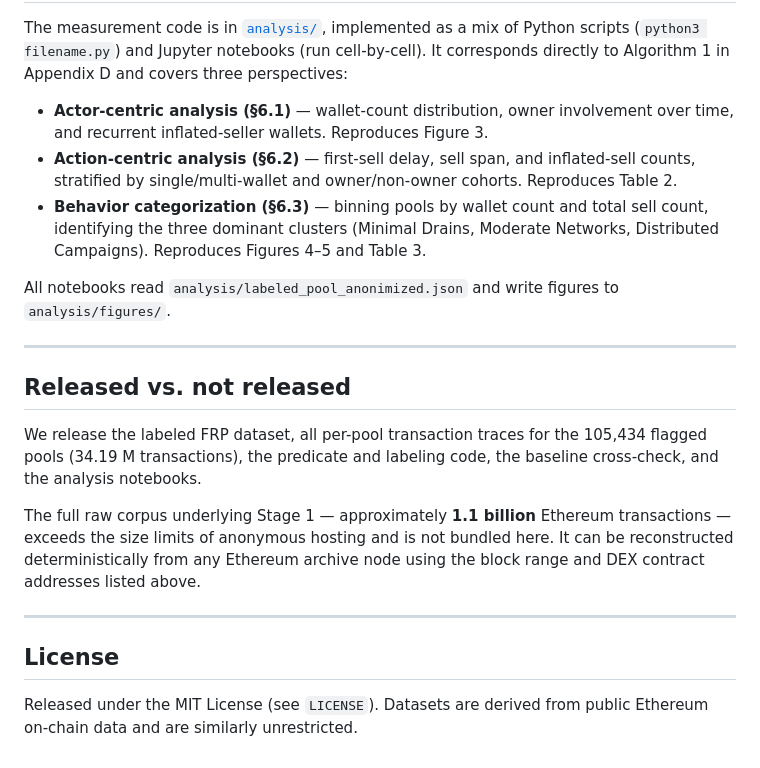
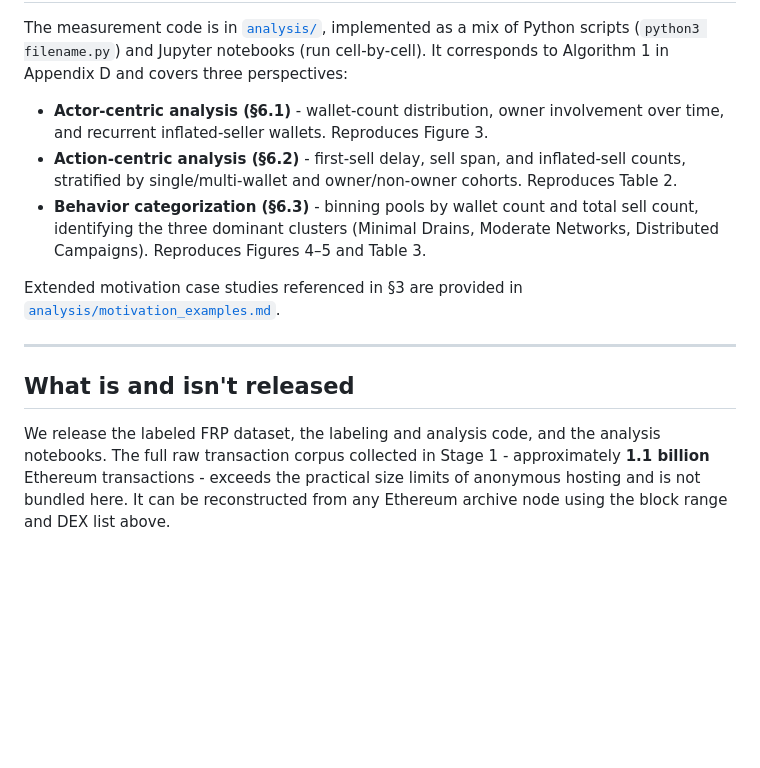
Before and after one commit to tmtrungg/FRP_source, a Markdown page: README.md, the part around one of its changes. GitHub-like rendering; blank space fills up the shorter version.

```diff
--- a/README.md
+++ b/README.md
@@ -122,40 +102,30 @@ yields the **105,434 FRP-labeled pools** released in
 
 The measurement code is in [`analysis/`](./analysis), implemented as a mix
 of Python scripts (`python3 filename.py`) and Jupyter notebooks (run
-cell-by-cell). It corresponds directly to Algorithm 1 in Appendix D and
-covers three perspectives:
+cell-by-cell). It corresponds to Algorithm 1 in Appendix D and covers
+three perspectives:
 
-- **Actor-centric analysis (§6.1)** — wallet-count distribution, owner
+- **Actor-centric analysis (§6.1)** - wallet-count distribution, owner
   involvement over time, and recurrent inflated-seller wallets. Reproduces
   Figure 3.
-- **Action-centric analysis (§6.2)** — first-sell delay, sell span, and
+- **Action-centric analysis (§6.2)** - first-sell delay, sell span, and
   inflated-sell counts, stratified by single/multi-wallet and
   owner/non-owner cohorts. Reproduces Table 2.
-- **Behavior categorization (§6.3)** — binning pools by wallet count and
+- **Behavior categorization (§6.3)** - binning pools by wallet count and
   total sell count, identifying the three dominant clusters
   (Minimal Drains, Moderate Networks, Distributed Campaigns). Reproduces
   Figures 4–5 and Table 3.
 
-All notebooks read `analysis/labeled_pool_anonimized.json` and write
-figures to `analysis/figures/`.
+Extended motivation case studies referenced in §3 are provided in
+[`analysis/motivation_examples.md`](./analysis/motivation_examples.md).
 
 ---
 
-## Released vs. not released
+## What is and isn't released
 
-We release the labeled FRP dataset, all per-pool transaction traces for the
-105,434 flagged pools (34.19 M transactions), the predicate and labeling
-code, the baseline cross-check, and the analysis notebooks.
-
-The full raw corpus underlying Stage 1 — approximately **1.1 billion**
-Ethereum transactions — exceeds the size limits of anonymous hosting and
-is not bundled here. It can be reconstructed deterministically from any
-Ethereum archive node using the block range and DEX contract addresses
-listed above.
-
----
-
-## License
-
-Released under the MIT License (see `LICENSE`). Datasets are derived from
-public Ethereum on-chain data and are similarly unrestricted.
+We release the labeled FRP dataset, the labeling and analysis code, and
+the analysis notebooks. The full raw transaction corpus collected in
+Stage 1 - approximately **1.1 billion** Ethereum transactions - exceeds
+the practical size limits of anonymous hosting and is not bundled here.
+It can be reconstructed from any Ethereum archive node using the block
+range and DEX list above.
```
Also changed, not shown: other parts of README.md (+29 -49 lines).
